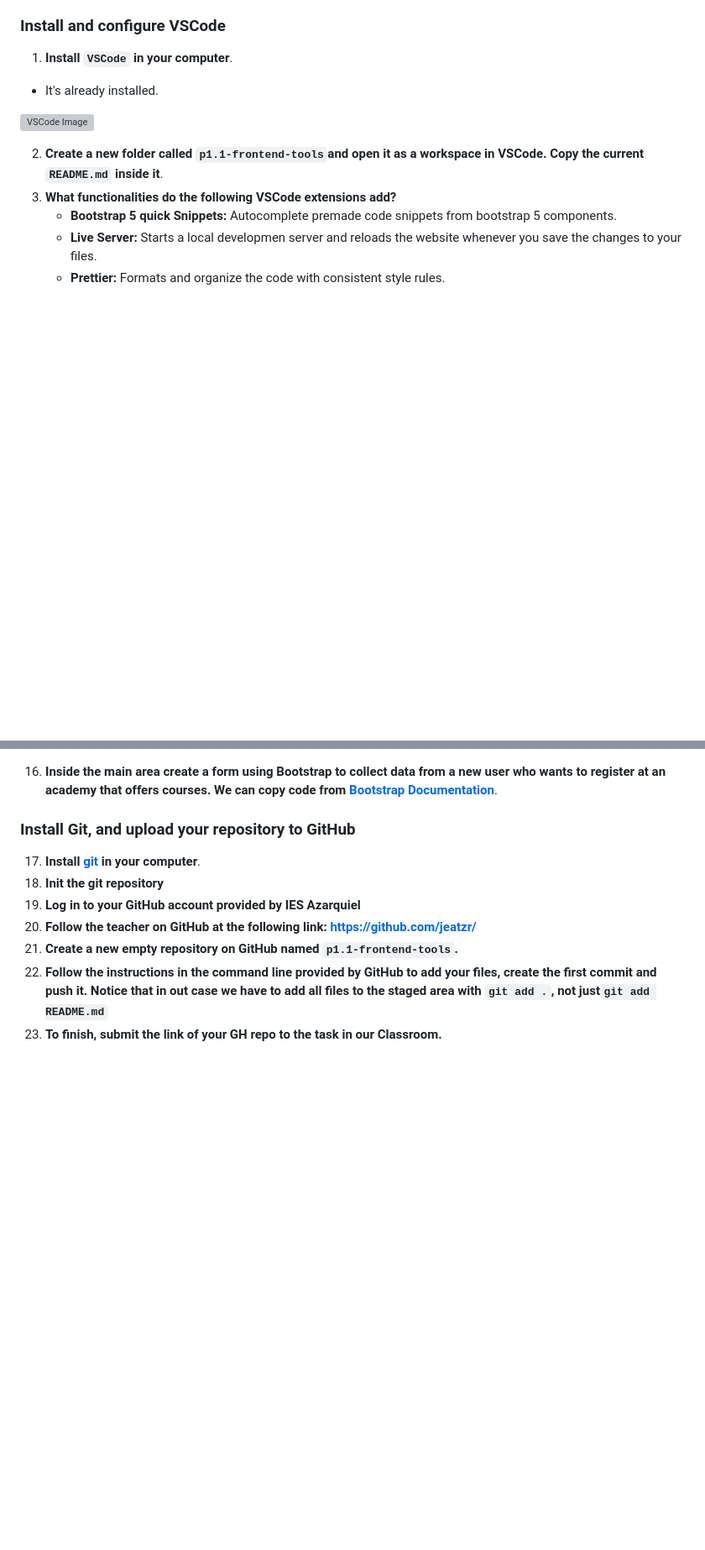
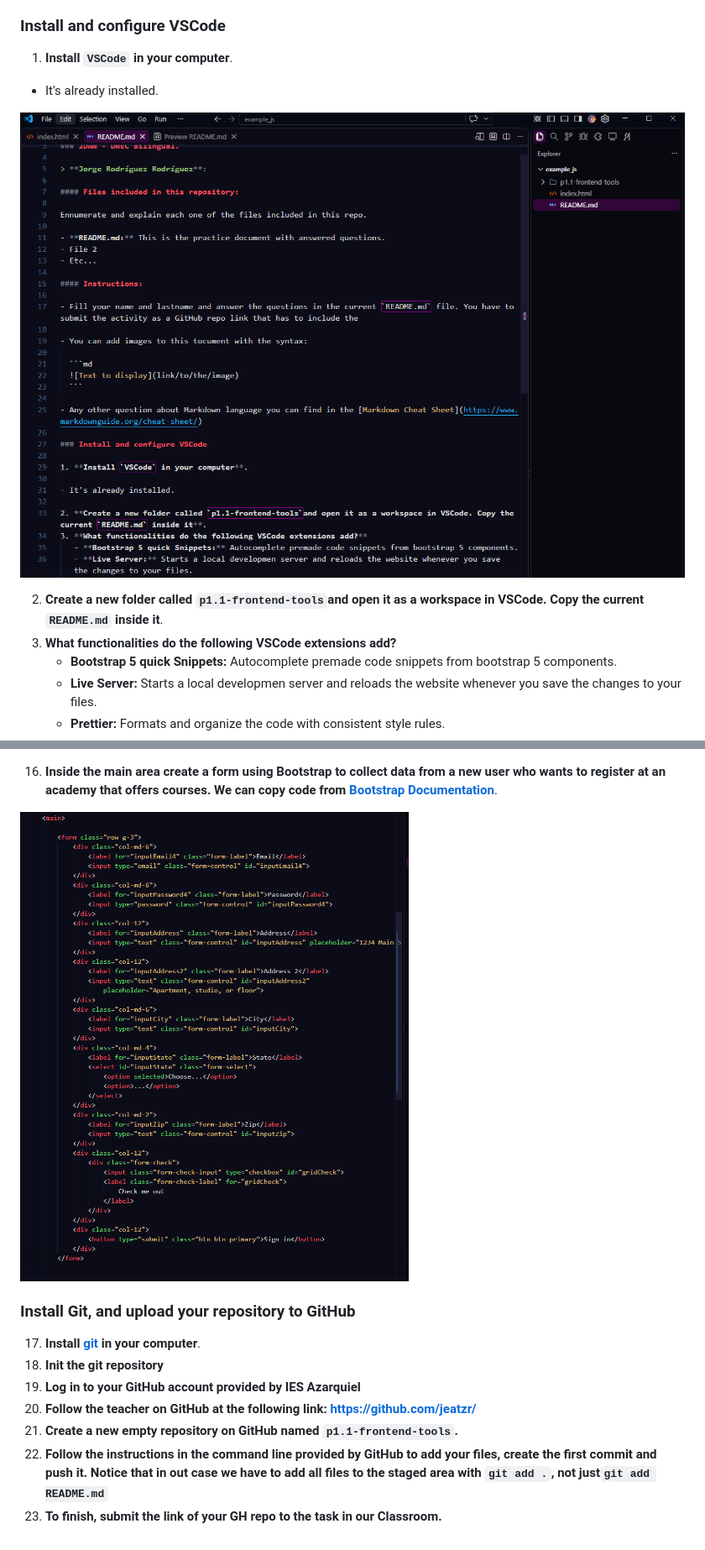
Before and after one commit to JorgeDip/dwec, a Markdown page: p1.1-frontend-tools/README.md, 2 parts joined by grey strips. Shown at 84% size. GitHub-like rendering; pictures changed too: p1.1-frontend-tools/images/form.png (added); blank space fills up the shorter version; grey boxes are pictures that could not be loaded.

```diff
--- a/p1.1-frontend-tools/README.md
+++ b/p1.1-frontend-tools/README.md
@@ -31,7 +31,7 @@ Ennumerate and explain each one of the files included in this repo.
 
 - It's already installed.
 
-![VSCode Image](/images/image.png)
+![VSCode Image](images/image.png)
 
 2. **Create a new folder called `p1.1-frontend-tools`and open it as a workspace in VSCode. Copy the current `README.md` inside it**.
 3. **What functionalities do the following VSCode extensions add?**
@@ -107,4 +109,6 @@ document.body.innerHTML = "<h1>Hello document!<h1>";
 16. **Inside the main area create a form using Bootstrap to collect data from a new user who wants to register at an academy that offers courses. We can copy code from [Bootstrap Documentation](https://getbootstrap.com/docs/5.0/forms/overview/)**.
+
+![Form code](images/form.png)
 
 ### Install Git, and upload your repository to GitHub
 
```
Also changed, not shown: other parts of p1.1-frontend-tools/README.md (+5 -3 lines), p1.1-frontend-tools/images/navbar.png (added), 1 other file.
